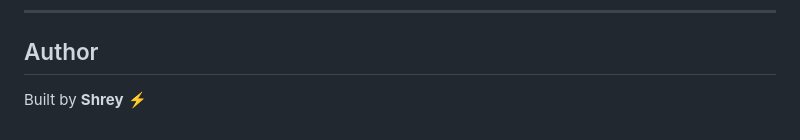
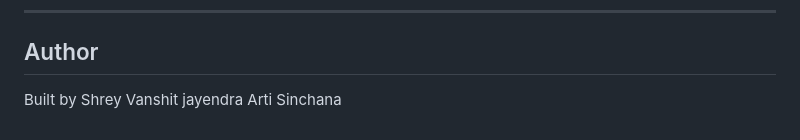
Before and after one commit to arti-ops/aws-python-automation, a Markdown page: README.md, the part around the change. GitHub-like rendering.

Commit message:
Update authors list in README.md

```diff
--- a/README.md
+++ b/README.md
@@ -179,4 +179,9 @@ AmazonSSMFullAccess
 
 ## Author
 
-Built by **Shrey** ⚡
+Built by
+Shrey
+Vanshit
+jayendra
+Arti
+Sinchana
```
